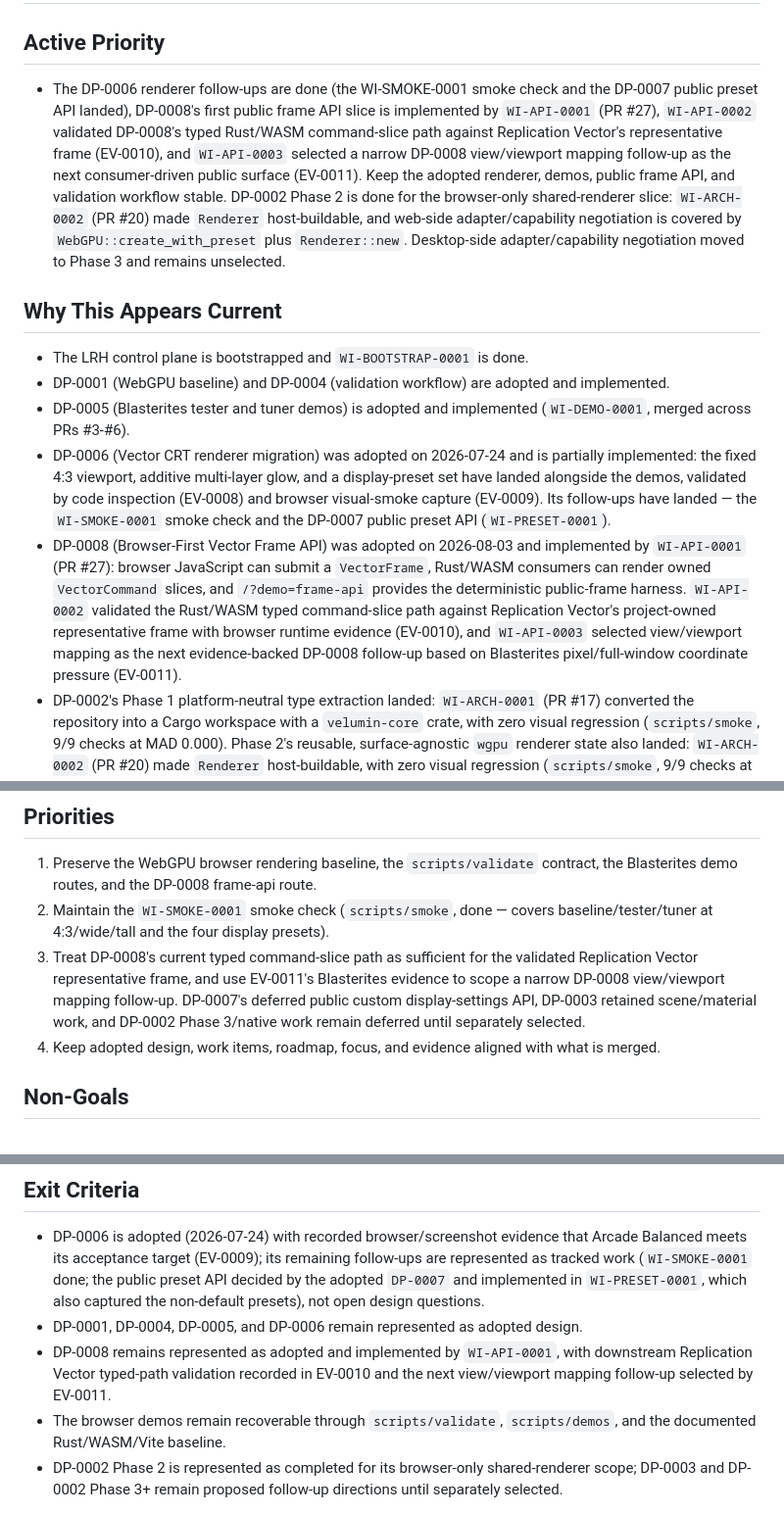
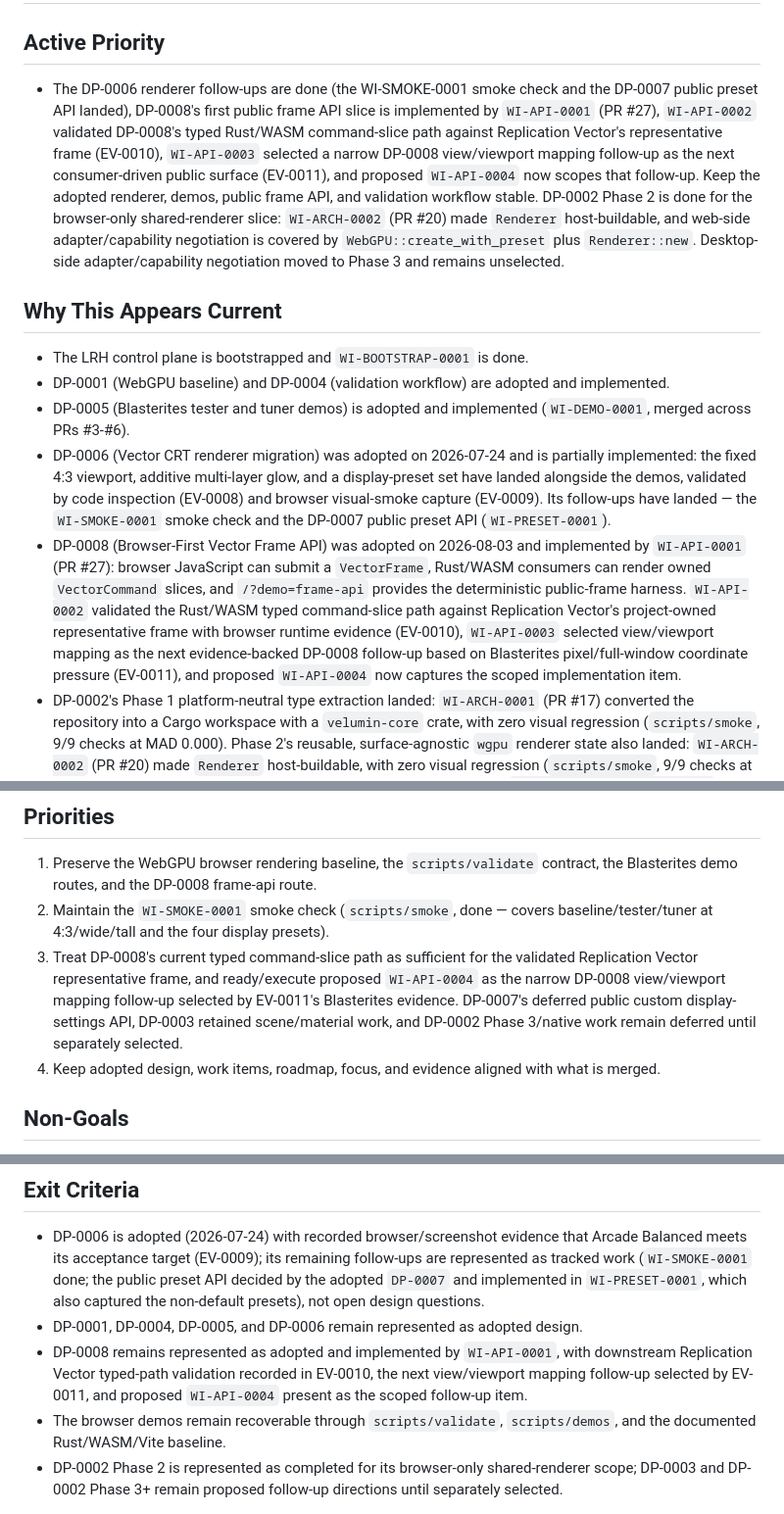
Before and after one commit to xenotaur/Velumin, a Markdown page: project/focus/current_focus.md, 3 parts joined by grey strips. Shown at 98% size. Rendered like a GitHub page.

```diff
--- a/project/focus/current_focus.md
+++ b/project/focus/current_focus.md
@@ -9,20 +9,20 @@ owner: project maintainers
 # Current Focus
 
 ## Active Priority
-- The DP-0006 renderer follow-ups are done (the WI-SMOKE-0001 smoke check and the DP-0007 public preset API landed), DP-0008's first public frame API slice is implemented by `WI-API-0001` (PR #27), `WI-API-0002` validated DP-0008's typed Rust/WASM command-slice path against Replication Vector's representative frame (EV-0010), and `WI-API-0003` selected a narrow DP-0008 view/viewport mapping follow-up as the next consumer-driven public surface (EV-0011). Keep the adopted renderer, demos, public frame API, and validation workflow stable. DP-0002 Phase 2 is done for the browser-only shared-renderer slice: `WI-ARCH-0002` (PR #20) made `Renderer` host-buildable, and web-side adapter/capability negotiation is covered by `WebGPU::create_with_preset` plus `Renderer::new`. Desktop-side adapter/capability negotiation moved to Phase 3 and remains unselected.
+- The DP-0006 renderer follow-ups are done (the WI-SMOKE-0001 smoke check and the DP-0007 public preset API landed), DP-0008's first public frame API slice is implemented by `WI-API-0001` (PR #27), `WI-API-0002` validated DP-0008's typed Rust/WASM command-slice path against Replication Vector's representative frame (EV-0010), `WI-API-0003` selected a narrow DP-0008 view/viewport mapping follow-up as the next consumer-driven public surface (EV-0011), and proposed `WI-API-0004` now scopes that follow-up. Keep the adopted renderer, demos, public frame API, and validation workflow stable. DP-0002 Phase 2 is done for the browser-only shared-renderer slice: `WI-ARCH-0002` (PR #20) made `Renderer` host-buildable, and web-side adapter/capability negotiation is covered by `WebGPU::create_with_preset` plus `Renderer::new`. Desktop-side adapter/capability negotiation moved to Phase 3 and remains unselected.
 
 ## Why This Appears Current
 - The LRH control plane is bootstrapped and `WI-BOOTSTRAP-0001` is done.
 - DP-0001 (WebGPU baseline) and DP-0004 (validation workflow) are adopted and implemented.
 - DP-0005 (Blasterites tester and tuner demos) is adopted and implemented (`WI-DEMO-0001`, merged across PRs #3-#6).
 - DP-0006 (Vector CRT renderer migration) was adopted on 2026-07-24 and is partially implemented: the fixed 4:3 viewport, additive multi-layer glow, and a display-preset set have landed alongside the demos, validated by code inspection (EV-0008) and browser visual-smoke capture (EV-0009). Its follow-ups have landed — the `WI-SMOKE-0001` smoke check and the DP-0007 public preset API (`WI-PRESET-0001`).
-- DP-0008 (Browser-First Vector Frame API) was adopted on 2026-08-03 and implemented by `WI-API-0001` (PR #27): browser JavaScript can submit a `VectorFrame`, Rust/WASM consumers can render owned `VectorCommand` slices, and `/?demo=frame-api` provides the deterministic public-frame harness. `WI-API-0002` validated the Rust/WASM typed command-slice path against Replication Vector's project-owned representative frame with browser runtime evidence (EV-0010), and `WI-API-0003` selected view/viewport mapping as the next evidence-backed DP-0008 follow-up based on Blasterites pixel/full-window coordinate pressure (EV-0011).
+- DP-0008 (Browser-First Vector Frame API) was adopted on 2026-08-03 and implemented by `WI-API-0001` (PR #27): browser JavaScript can submit a `VectorFrame`, Rust/WASM consumers can render owned `VectorCommand` slices, and `/?demo=frame-api` provides the deterministic public-frame harness. `WI-API-0002` validated the Rust/WASM typed command-slice path against Replication Vector's project-owned representative frame with browser runtime evidence (EV-0010), `WI-API-0003` selected view/viewport mapping as the next evidence-backed DP-0008 follow-up based on Blasterites pixel/full-window coordinate pressure (EV-0011), and proposed `WI-API-0004` now captures the scoped implementation item.
 - DP-0002's Phase 1 platform-neutral type extraction landed: `WI-ARCH-0001` (PR #17) converted the repository into a Cargo workspace with a `velumin-core` crate, with zero visual regression (`scripts/smoke`, 9/9 checks at MAD 0.000). Phase 2's reusable, surface-agnostic `wgpu` renderer state also landed: `WI-ARCH-0002` (PR #20) made `Renderer` host-buildable, with zero visual regression (`scripts/smoke`, 9/9 checks at MAD 0.000); its web-side adapter/capability negotiation is covered by `WebGPU::create_with_preset` and `Renderer::new`. Desktop-side adapter/capability negotiation moved to Phase 3 on 2026-08-01 and remains unselected.
 
 ## Priorities
 1. Preserve the WebGPU browser rendering baseline, the `scripts/validate` contract, the Blasterites demo routes, and the DP-0008 frame-api route.
 2. Maintain the `WI-SMOKE-0001` smoke check (`scripts/smoke`, done — covers baseline/tester/tuner at 4:3/wide/tall and the four display presets).
-3. Treat DP-0008's current typed command-slice path as sufficient for the validated Replication Vector representative frame, and use EV-0011's Blasterites evidence to scope a narrow DP-0008 view/viewport mapping follow-up. DP-0007's deferred public custom display-settings API, DP-0003 retained scene/material work, and DP-0002 Phase 3/native work remain deferred until separately selected.
+3. Treat DP-0008's current typed command-slice path as sufficient for the validated Replication Vector representative frame, and ready/execute proposed `WI-API-0004` as the narrow DP-0008 view/viewport mapping follow-up selected by EV-0011's Blasterites evidence. DP-0007's deferred public custom display-settings API, DP-0003 retained scene/material work, and DP-0002 Phase 3/native work remain deferred until separately selected.
 4. Keep adopted design, work items, roadmap, focus, and evidence aligned with what is merged.
 
 ## Non-Goals
@@ -35,6 +35,6 @@ owner: project maintainers
 ## Exit Criteria
 - DP-0006 is adopted (2026-07-24) with recorded browser/screenshot evidence that Arcade Balanced meets its acceptance target (EV-0009); its remaining follow-ups are represented as tracked work (`WI-SMOKE-0001` done; the public preset API decided by the adopted `DP-0007` and implemented in `WI-PRESET-0001`, which also captured the non-default presets), not open design questions.
 - DP-0001, DP-0004, DP-0005, and DP-0006 remain represented as adopted design.
-- DP-0008 remains represented as adopted and implemented by `WI-API-0001`, with downstream Replication Vector typed-path validation recorded in EV-0010 and the next view/viewport mapping follow-up selected by EV-0011.
+- DP-0008 remains represented as adopted and implemented by `WI-API-0001`, with downstream Replication Vector typed-path validation recorded in EV-0010, the next view/viewport mapping follow-up selected by EV-0011, and proposed `WI-API-0004` present as the scoped follow-up item.
 - The browser demos remain recoverable through `scripts/validate`, `scripts/demos`, and the documented Rust/WASM/Vite baseline.
 - DP-0002 Phase 2 is represented as completed for its browser-only shared-renderer scope; DP-0003 and DP-0002 Phase 3+ remain proposed follow-up directions until separately selected.
```
Also changed, not shown: project/status/current_status.md (+4 -4 lines).
